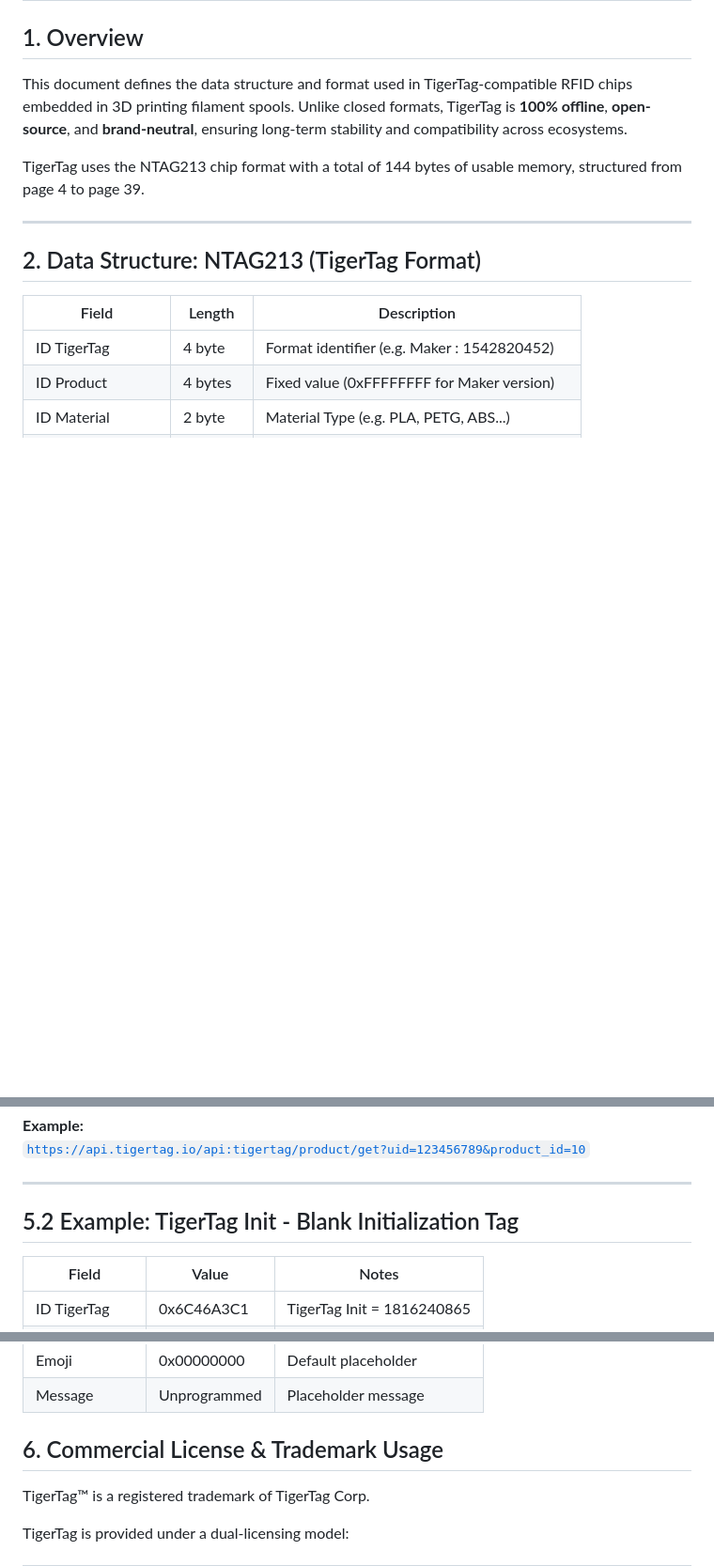
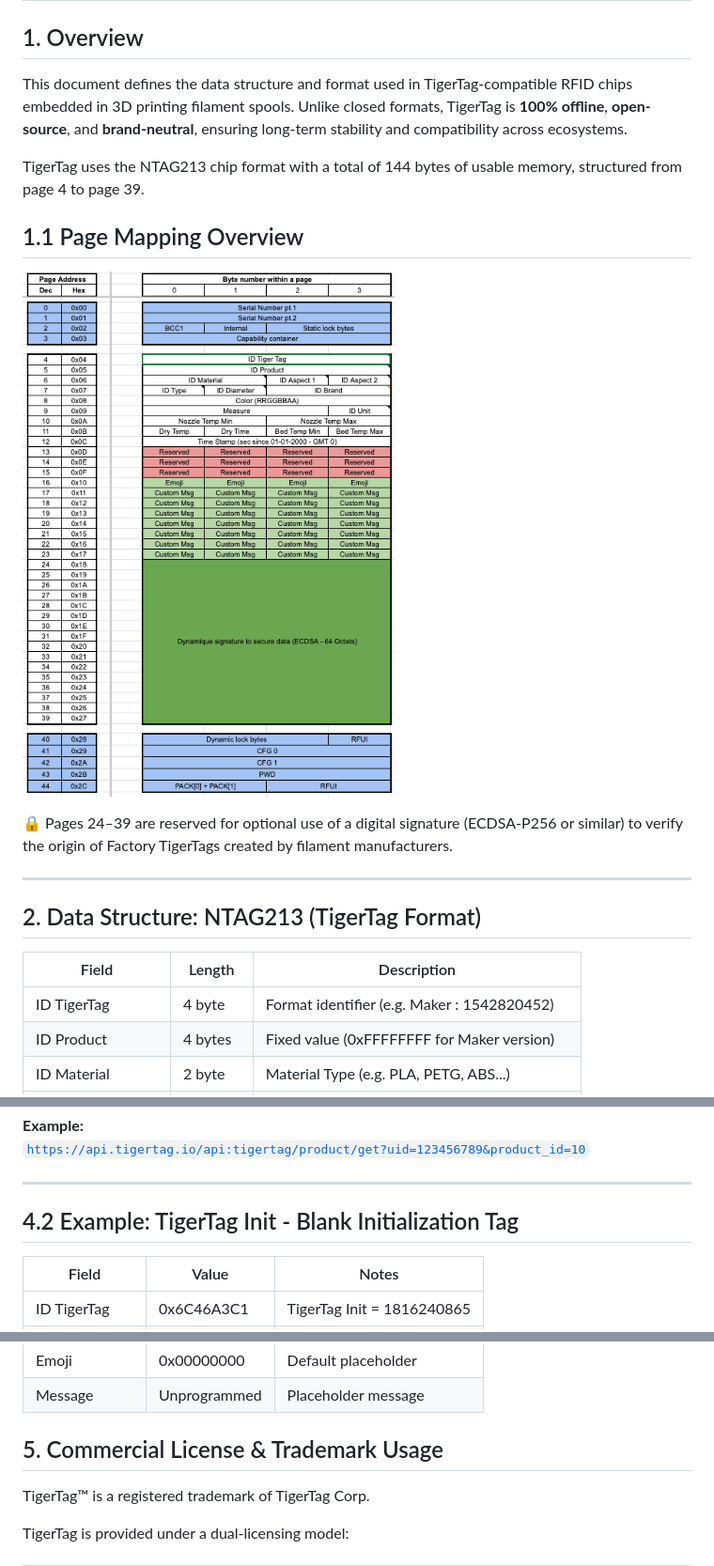
Before and after one commit to TigerTag-Project/TigerTag-RFID-Guide, a Markdown page: README.md, 3 parts joined by grey strips. Shown at 94% size. GitHub-like rendering; pictures changed too: Images/TigerTag Mapping RFID NXP213.png; blank space fills up the shorter version.

```diff
--- a/README.md
+++ b/README.md
@@ -5,6 +5,13 @@
 This document defines the data structure and format used in TigerTag-compatible RFID chips embedded in 3D printing filament spools. Unlike closed formats, TigerTag is **100% offline**, **open-source**, and **brand-neutral**, ensuring long-term stability and compatibility across ecosystems.
 
 TigerTag uses the NTAG213 chip format with a total of 144 bytes of usable memory, structured from page 4 to page 39.
+
+## 1.1 Page Mapping Overview
+
+![TigerTag Mapping Diagram](Images/TigerTag%20Mapping%20RFID%20NXP213.png)
+
+🔒 Pages 24–39 are reserved for optional use of a digital signature (ECDSA-P256 or similar) to verify the origin of Factory TigerTags created by filament manufacturers.
+
 
 ---
 
@@ -268,7 +270,7 @@ Use the `public_key` together with the UID, block 4, and block 5 to verify the a
 
 ---
 
-## 5.2 Example: TigerTag Init - Blank Initialization Tag
+## 4.2 Example: TigerTag Init - Blank Initialization Tag
 
 | Field            | Value          | Notes                                      |
 | ---------------- | -------------- | ------------------------------------------ |
@@ -293,7 +295,7 @@ Use the `public_key` together with the UID, block 4, and block 5 to verify the a
 | Emoji            | 0x00000000     | Default placeholder                        |
 | Message          | Unprogrammed   | Placeholder message                        |
 
-## 6. Commercial License & Trademark Usage
+## 5. Commercial License & Trademark Usage
 
 TigerTag™ is a registered trademark of TigerTag Corp.
 
```
Also changed, not shown: other parts of README.md (+16 -16 lines), LICENSE.md (added, +13 -0 lines), LICENSE_COMMERCIAL.md (+22 -8 lines), 2 other files.
